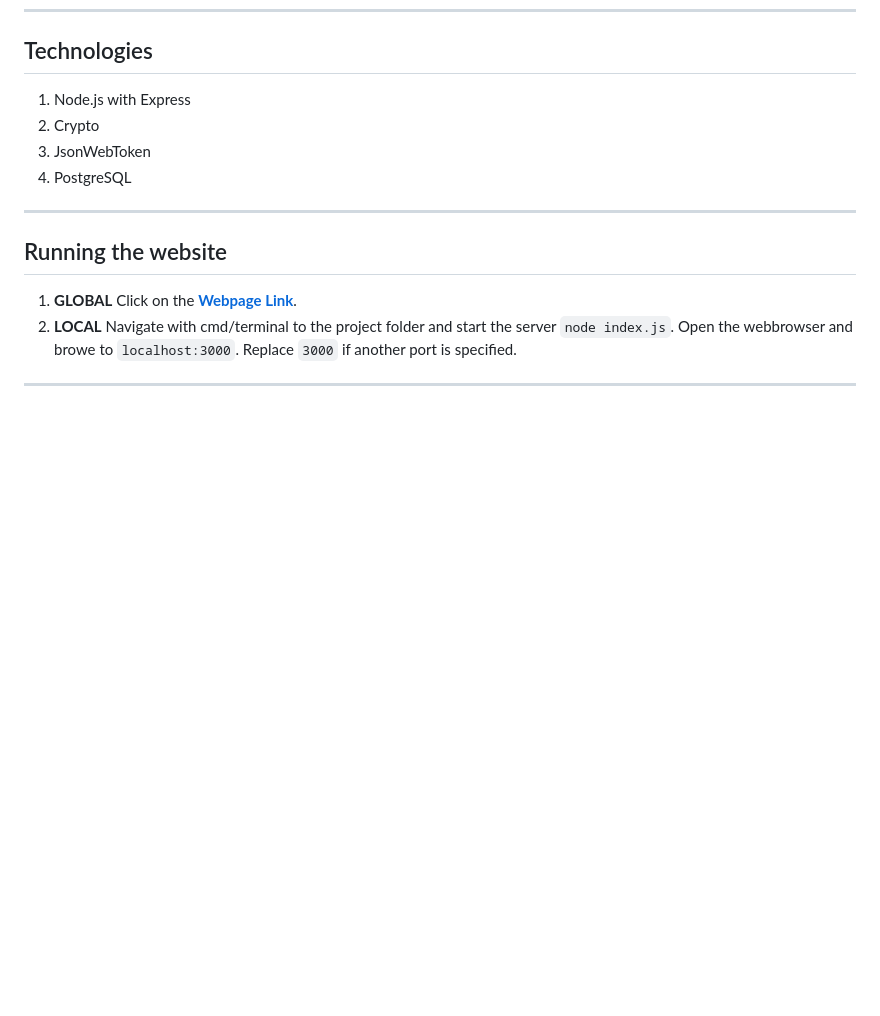
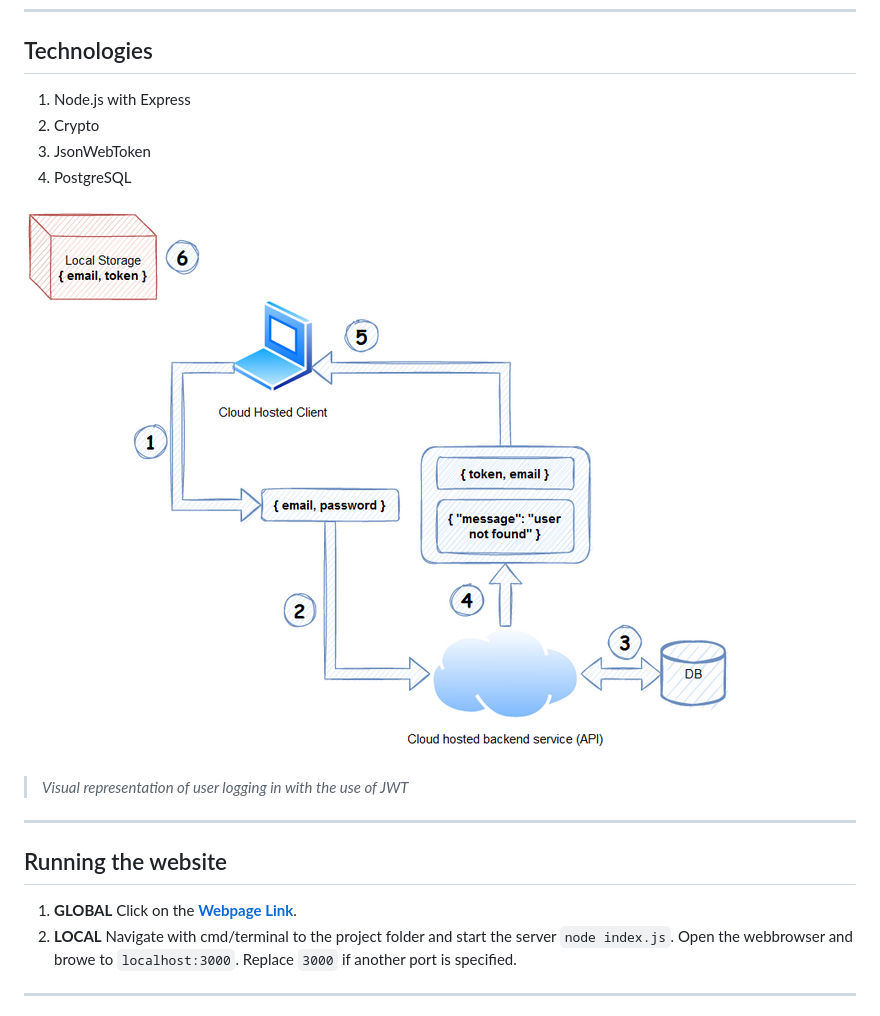
Before and after one commit to szomer/CloudProject, a Markdown page: README.md, the part around the change. GitHub-like rendering; pictures changed too: img2.PNG (added); blank space fills up the shorter version.

Commit message:
Add additional figure to README

```diff
--- a/README.md
+++ b/README.md
@@ -22,6 +22,9 @@ Suzanne Zomer, Nishat Jahan, Malek Alabed, Cristina Rus
 2. Crypto
 3. JsonWebToken
 4. PostgreSQL
+
+![Alt text](img2.PNG?raw=true "Application")
+>*Visual representation of user logging in with the use of JWT*
 
 ---
 
```
Also changed, not shown: 1 other file.
